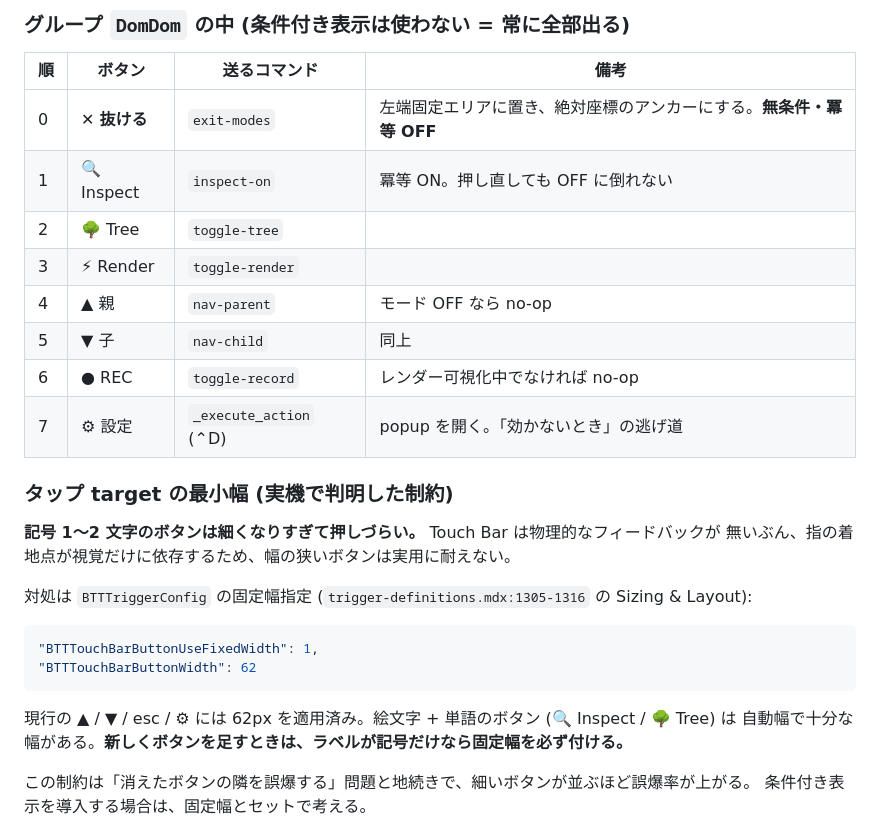
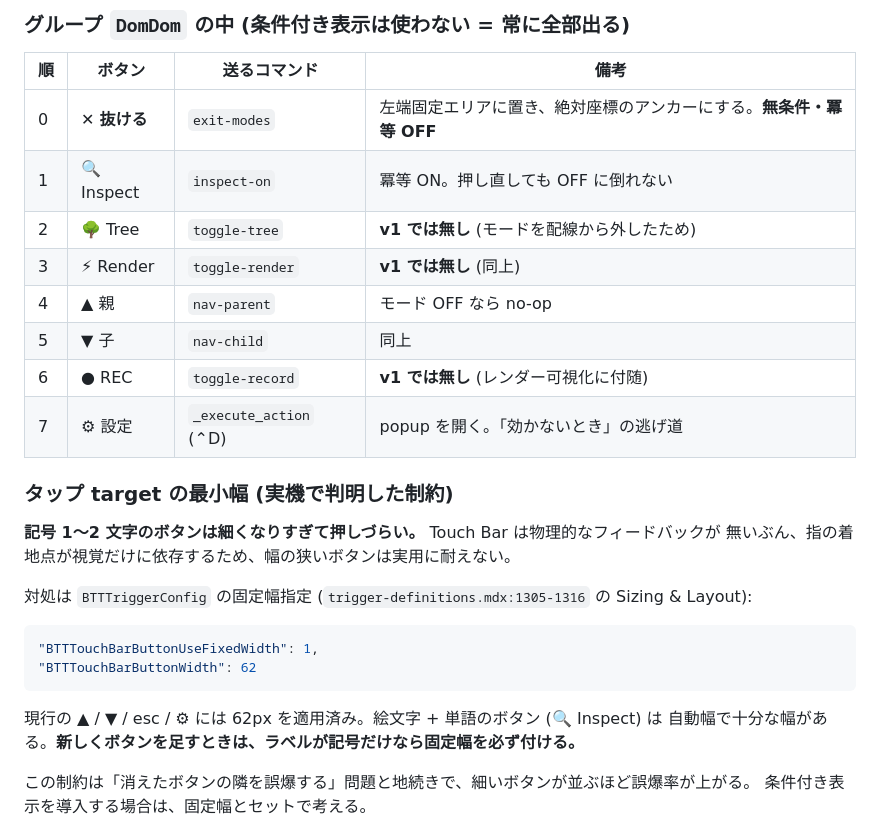
Before and after one commit to BoxPistols/domdom-inspector, a Markdown page: touchbar/DESIGN.md, the part around the change. Drawn GitHub-style.

````diff
--- a/touchbar/DESIGN.md
+++ b/touchbar/DESIGN.md
@@ -101,11 +101,11 @@ OFF でも、拡張が注入されていないサイトでも、押した結果
 |----|--------|--------------|------|
 | 0 | ✕ **抜ける** | `exit-modes` | 左端固定エリアに置き、絶対座標のアンカーにする。**無条件・冪等 OFF** |
 | 1 | 🔍 Inspect | `inspect-on` | 冪等 ON。押し直しても OFF に倒れない |
-| 2 | 🌳 Tree | `toggle-tree` | |
-| 3 | ⚡︎ Render | `toggle-render` | |
+| 2 | 🌳 Tree | `toggle-tree` | **v1 では無し** (モードを配線から外したため) |
+| 3 | ⚡︎ Render | `toggle-render` | **v1 では無し** (同上) |
 | 4 | ▲ 親 | `nav-parent` | モード OFF なら no-op |
 | 5 | ▼ 子 | `nav-child` | 同上 |
-| 6 | ● REC | `toggle-record` | レンダー可視化中でなければ no-op |
+| 6 | ● REC | `toggle-record` | **v1 では無し** (レンダー可視化に付随) |
 | 7 | ⚙︎ 設定 | `_execute_action` (⌃D) | popup を開く。「効かないとき」の逃げ道 |
 
 ### タップ target の最小幅 (実機で判明した制約)
@@ -120,7 +120,7 @@ OFF でも、拡張が注入されていないサイトでも、押した結果
 "BTTTouchBarButtonWidth": 62
 ```
 
-現行の ▲ / ▼ / esc / ⚙ には 62px を適用済み。絵文字 + 単語のボタン (🔍 Inspect / 🌳 Tree) は
+現行の ▲ / ▼ / esc / ⚙ には 62px を適用済み。絵文字 + 単語のボタン (🔍 Inspect) は
 自動幅で十分な幅がある。**新しくボタンを足すときは、ラベルが記号だけなら固定幅を必ず付ける。**
 
 この制約は「消えたボタンの隣を誤爆する」問題と地続きで、細いボタンが並ぶほど誤爆率が上がる。
````
Also changed, not shown: touchbar/README.md (+4 -5 lines).
